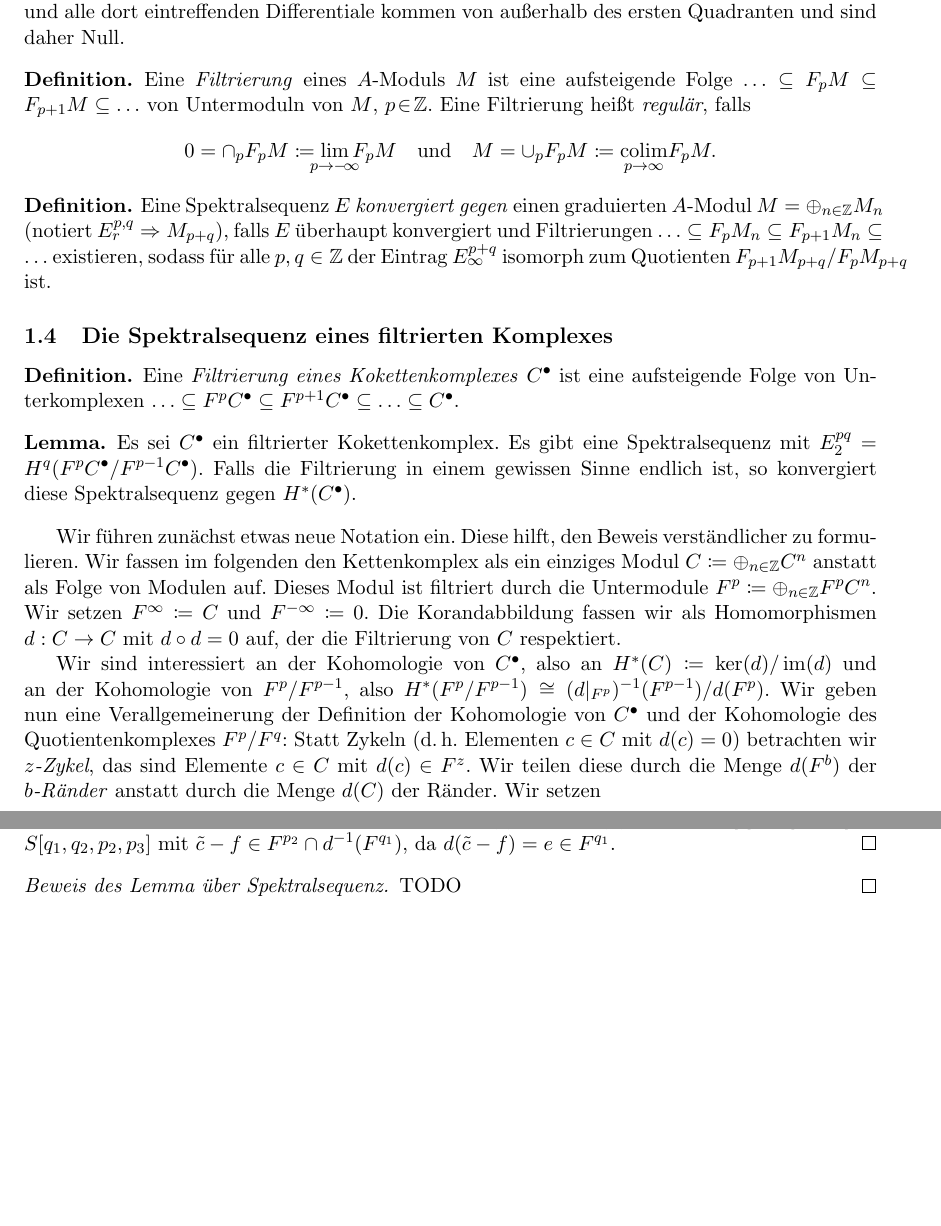
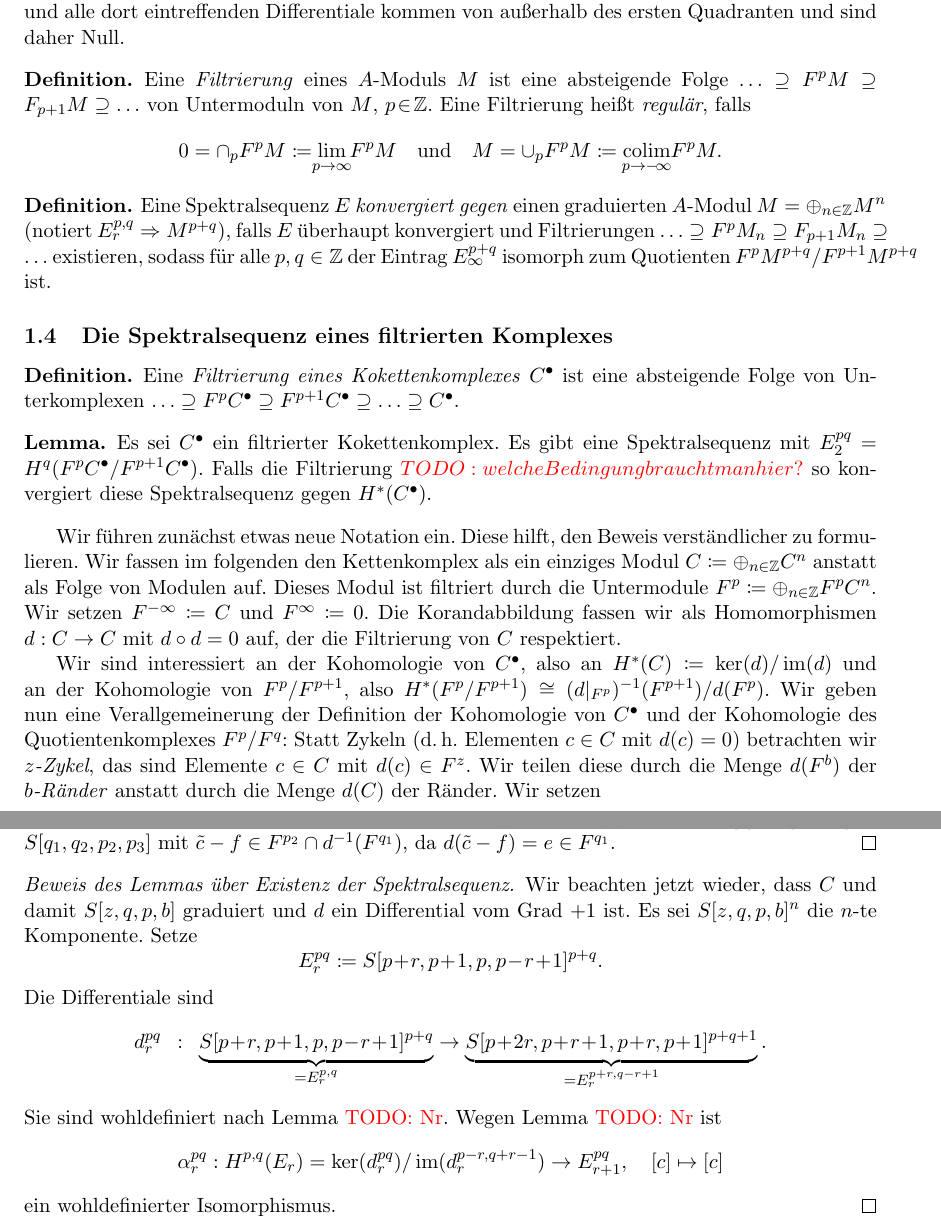
Before and after one commit to timjb/bachelorarbeit, a LaTeX document (spektralsequenzen_serre.tex): two parts of pages 8 and 9 of 9 before the commit and two parts of pages 8 and 9 of 10 after it, joined at a grey line, cut so that both start at the same text, the shorter picture padded with empty space. Compiled offline with pdfLaTeX.

Commit message:
Weiter an Spektralsequenz eines filtrierten Komplexes

```diff
--- a/spektralsequenzen_serre.tex
+++ b/spektralsequenzen_serre.tex
@@ -12,6 +12,7 @@
 \usepackage{geometry}
 \geometry{margin=2.5cm}
 \usepackage{xfrac}
+\usepackage{color} % \red
 
 \author{Tim Baumann}
 \geburtsdatum{15. Juni 1994}
@@ -35,7 +36,7 @@
 \theoremstyle{remark}
 \newtheorem*{bem}{Bemerkung}
 
-\newcommand{\TODO}[1]{\red{#1}} % TODO-Markierungen
+\newcommand{\TODO}[1]{\textcolor{red}{TODO: #1}} %\red{#1}} % TODO-Markierungen
 
 % Zahlbereiche
 \newcommand{\R}{\mathbb{R}} % Reelle Zahlen
@@ -522,19 +523,18 @@ Für einen $n$-Simplex $\sigma$ bezeichne $\sigma_i \coloneqq \sigma_{\angles{e_
   Solche Spektralsequenzen konvergieren immer, denn für alle $p, q \in \Z$ führen für $r \geq \max(p+1, q+2)$ alle Differentiale von $E_r^{p,q}$ aus dem ersten Quadranten heraus und alle dort eintreffenden Differentiale kommen von außerhalb des ersten Quadranten und sind daher Null.
 \end{bem}
 
-% TODO: Indizierung andersrum bei Kohomologie?
 \begin{defn}
-  Eine \emph{Filtrierung} eines $A$-Moduls $M$ ist eine aufsteigende Folge $\ldots \subseteq F_p M \subseteq F_{p+1} M \subseteq \ldots$ von Untermoduln von $M$, $p \!\in\! \Z$.
+  Eine \emph{Filtrierung} eines $A$-Moduls $M$ ist eine absteigende Folge $\ldots \supseteq F^p M \supseteq F_{p+1} M \supseteq \ldots$ von Untermoduln von $M$, $p \!\in\! \Z$.
   Eine Filtrierung heißt \emph{regulär}, falls
   \[
-    0 = \cap_p F_p M \coloneqq \lim_{\mathclap{p \to -\!\infty}} F_p M
+    0 = \cap_p F^p M \coloneqq \lim_{\mathclap{p \to \infty}} F^p M
     \quad \text{und} \quad
-    M = \cup_p F_p M \coloneqq \underset{\mathclap{p \to \infty}}{\colim} F_p M.
+    M = \cup_p F^p M \coloneqq \underset{\mathclap{p \to -\!\infty}}{\colim} F^p M.
   \]
 \end{defn}
 
 \begin{defn}
-  Eine Spektralsequenz $E$ \emph{konvergiert gegen} einen graduierten $A$-Modul $M = \oplus_{n \in \Z} M_n$ (notiert $E_r^{p,q} \Rightarrow M_{p+q}$), falls $E$ überhaupt konvergiert und Filtrierungen $\ldots \subseteq F_p M_n \subseteq F_{p+1} M_n \subseteq \ldots$ existieren, sodass für alle $p, q \in \Z$ der Eintrag $E_\infty^{p+q}$ isomorph zum Quotienten $F_{p+1} M_{p+q} / F_p M_{p+q}$ ist.
+  Eine Spektralsequenz $E$ \emph{konvergiert gegen} einen graduierten $A$-Modul $M = \oplus_{n \in \Z} M^n$ (notiert $E_r^{p,q} \Rightarrow M^{p+q}$), falls $E$ überhaupt konvergiert und Filtrierungen $\ldots \supseteq F^p M_n \supseteq F_{p+1} M_n \supseteq \ldots$ existieren, sodass für alle $p, q \in \Z$ der Eintrag $E_\infty^{p+q}$ isomorph zum Quotienten $F^p M^{p+q} / F^{p+1} M^{p+q}$ ist.
 \end{defn}
 
 \subsection{Die Spektralsequenz eines filtrierten Komplexes}
@@ -542,26 +542,27 @@ Für einen $n$-Simplex $\sigma$ bezeichne $\sigma_i \coloneqq \sigma_{\angles{e_
 % Hier nach http://people.mpim-bonn.mpg.de/matschke/SpectralSequences.pdf
 
 \begin{defn}
-  Eine \emph{Filtrierung eines Kokettenkomplexes} $C^\bullet$ ist eine aufsteigende Folge von Unterkomplexen $\ldots \subseteq F^p C^\bullet \subseteq F^{p+1} C^\bullet \subseteq \ldots \subseteq C^\bullet$.
+  Eine \emph{Filtrierung eines Kokettenkomplexes} $C^\bullet$ ist eine absteigende Folge von Unterkomplexen $\ldots \supseteq F^p C^\bullet \supseteq F^{p+1} C^\bullet \supseteq \ldots \supseteq C^\bullet$.
 \end{defn}
 % TODO: Morphismus von filtrierten Komplexen?
 
 \begin{lem}
   \ES{} $C^\bullet$ ein filtrierter Kokettenkomplex.
   Es gibt eine Spektralsequenz mit
-  $E_2^{pq} = H^q(F^p C^\bullet / F^{p-1} C^\bullet)$.
+  $E_2^{pq} = H^q(F^p C^\bullet / F^{p+1} C^\bullet)$.
   % TODO: In welchem Sinne?
-  Falls die Filtrierung in einem gewissen Sinne endlich ist, so konvergiert diese Spektralsequenz gegen $H^*(C^\bullet)$.
+  Falls die Filtrierung $\TODO{welche Bedingung braucht man hier?}$
+  so konvergiert diese Spektralsequenz gegen $H^*(C^\bullet)$.
 \end{lem}
 
 Wir führen zunächst etwas neue Notation ein.
 Diese hilft, den Beweis verständlicher zu formulieren.
 Wir fassen im folgenden den Kettenkomplex als ein einziges Modul $C \coloneqq \oplus_{n \in \Z} C^n$ anstatt als Folge von Modulen auf.
 Dieses Modul ist filtriert durch die Untermodule $F^p \coloneqq \oplus_{n \in \Z} F^p C^n$.
-Wir setzen $F^\infty \coloneqq C$ und $F^{-\infty} \coloneqq 0$.
+Wir setzen $F^{-\infty} \coloneqq C$ und $F^{\infty} \coloneqq 0$.
 Die Korandabbildung fassen wir als Homomorphismen $d : C \to C$ mit $d \circ d = 0$ auf, der die Filtrierung von $C$ respektiert.
 
-Wir sind interessiert an der Kohomologie von $C^\bullet$, also an $H^*(C) \coloneqq \ker(d) / \im(d)$ und an der Kohomologie von $F^p / F^{p-1}$, also $H^*(F^p / F^{p-1}) \cong (d|_{F^p})^{-1}(F^{p-1}) / d(F^p)$.
+Wir sind interessiert an der Kohomologie von $C^\bullet$, also an $H^*(C) \coloneqq \ker(d) / \im(d)$ und an der Kohomologie von $F^p / F^{p+1}$, also $H^*(F^p / F^{p+1}) \cong (d|_{F^p})^{-1}(F^{p+1}) / d(F^p)$.
 Wir geben nun eine Verallgemeinerung der Definition der Kohomologie von $C^\bullet$ und der Kohomologie des Quotientenkomplexes $F^p / F^q$: Statt Zykeln (\dh{} Elementen $c \in C$ mit $d(c) = 0$) betrachten wir \emph{$z$-Zykel}, das sind Elemente $c \in C$ mit $d(c) \in F^z$. Wir teilen diese durch die Menge $d(F^b)$ der \emph{$b$-Ränder} anstatt durch die Menge $d(C)$ der Ränder. Wir setzen
 
 \[ S[z, q, p, b] \coloneqq \frac{F^p \cap d^{-1}(F^z)}{(F^p \cap d^{-1}(F^z)) \cap (F^q + d(F ^b))}. \]
@@ -628,8 +629,24 @@ Wir haben als Spezialfälle
   Dann ist $[\tilde{c}] = [\tilde{c} - f]$ in $S[q_1, q_2, p_2, p_3]$ mit $\tilde{c} - f \in F^{p_2} \cap d^{-1}(F^{q_1})$, da $d(\tilde{c} - f) = e \in F^{q_1}$.
 \end{proof}
 
-\begin{proof}[Beweis des Lemma über Spektralsequenz]
-  TODO
+\begin{proof}[Beweis des Lemmas über Existenz der Spektralsequenz]
+  Wir beachten jetzt wieder, dass $C$ und damit $S[z, q, p, b]$ graduiert und $d$ ein Differential vom Grad $+1$ ist.
+  Es sei $S[z, q, p, b]^n$ die $n$-te Komponente.
+  Setze
+  \[ E_r^{pq} \coloneqq S[p\!+\!r, p\!+\!1, p, p\!-\!r\!+\!1]^{p+q}. \]
+  Die Differentiale sind
+  \[
+    d_r^{pq}
+    \enspace : \enspace
+    \underbrace{S[p\!+\!r, p\!+\!1, p, p\!-\!r\!+\!1]^{p+q}}_{= E_r^{p,q}} \to \underbrace{S[p\!+\!2r, p\!+\!r\!+\!1, p\!+\!r, p\!+\!1]^{p+q+1}}_{= E_r^{p+r,q-r+1}}.
+  \]
+  Sie sind wohldefiniert nach Lemma \TODO{Nr}.
+  Wegen Lemma \TODO{Nr} ist
+  \[
+    \alpha_r^{pq} : H^{p,q}(E_r) = \ker(d^{pq}_r) / \im(d^{p-r,q+r-1}_r) \to E_{r+1}^{pq}, \quad
+    [c] \mapsto [c]
+  \]
+  ein wohldefinierter Isomorphismus.
 \end{proof}
 
 
```
Also changed, not shown: spektralsequenzen_serre.pdf, spektralsequenzen_serre.tex (22 more changed lines).
